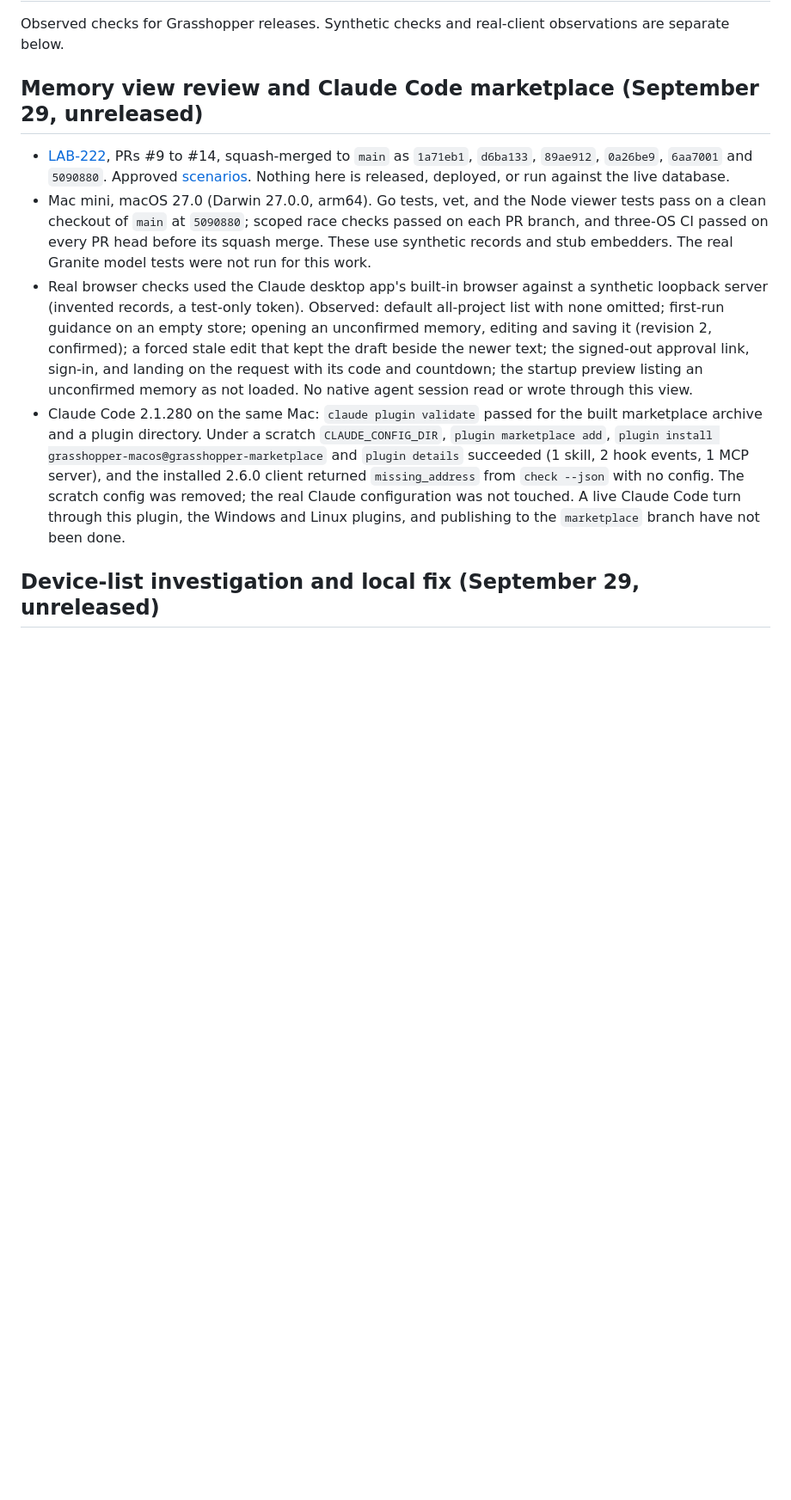
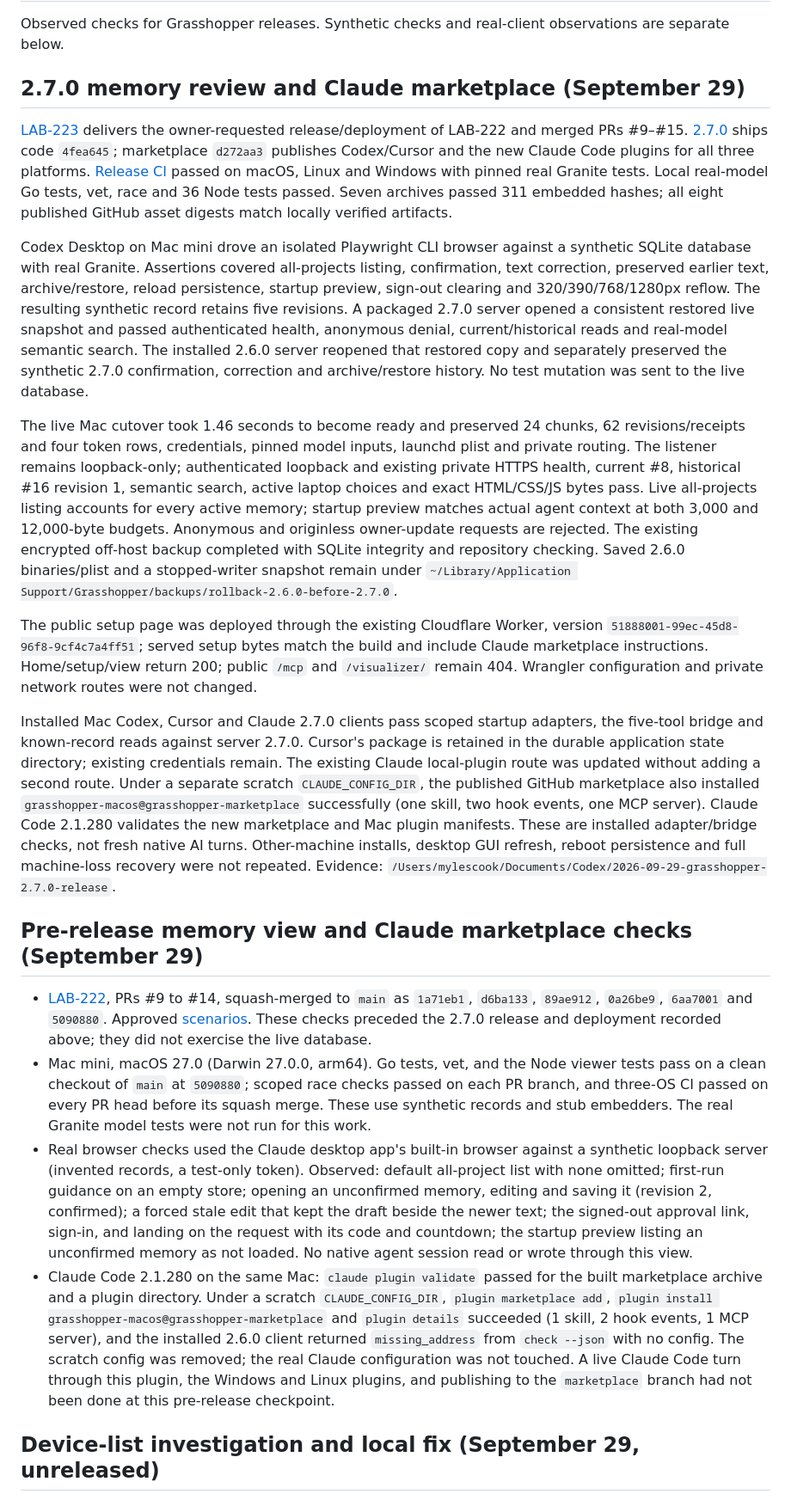
Before and after one commit to MylesMCook/grasshopper, a Markdown page: docs/memory-acceptance.md, the part around the change. Shown at 86% size. Rendered like a GitHub page; blank space fills up the shorter version.

Commit message:
Record verified 2.7.0 release and deployment

```diff
--- a/docs/memory-acceptance.md
+++ b/docs/memory-acceptance.md
@@ -2,12 +2,24 @@
 
 Observed checks for Grasshopper releases. Synthetic checks and real-client observations are separate below.
 
-## Memory view review and Claude Code marketplace (September 29, unreleased)
+## 2.7.0 memory review and Claude marketplace (September 29)
 
-- [LAB-222](https://linear.app/mcook/issue/LAB-222/let-the-owner-review-correct-and-understand-memories-in-the-memory), PRs #9 to #14, squash-merged to `main` as `1a71eb1`, `d6ba133`, `89ae912`, `0a26be9`, `6aa7001` and `5090880`. Approved [scenarios](memory-view-review.md). Nothing here is released, deployed, or run against the live database.
+[LAB-223](https://linear.app/mcook/issue/LAB-223/release-and-deploy-the-merged-memory-review-and-claude-marketplace) delivers the owner-requested release/deployment of LAB-222 and merged PRs #9–#15. [2.7.0](https://github.com/MylesMCook/grasshopper/releases/tag/v2.7.0) ships code `4fea645`; marketplace `d272aa3` publishes Codex/Cursor and the new Claude Code plugins for all three platforms. [Release CI](https://github.com/MylesMCook/grasshopper/actions/runs/36650324186) passed on macOS, Linux and Windows with pinned real Granite tests. Local real-model Go tests, vet, race and 36 Node tests passed. Seven archives passed 311 embedded hashes; all eight published GitHub asset digests match locally verified artifacts.
+
+Codex Desktop on Mac mini drove an isolated Playwright CLI browser against a synthetic SQLite database with real Granite. Assertions covered all-projects listing, confirmation, text correction, preserved earlier text, archive/restore, reload persistence, startup preview, sign-out clearing and 320/390/768/1280px reflow. The resulting synthetic record retains five revisions. A packaged 2.7.0 server opened a consistent restored live snapshot and passed authenticated health, anonymous denial, current/historical reads and real-model semantic search. The installed 2.6.0 server reopened that restored copy and separately preserved the synthetic 2.7.0 confirmation, correction and archive/restore history. No test mutation was sent to the live database.
+
+The live Mac cutover took 1.46 seconds to become ready and preserved 24 chunks, 62 revisions/receipts and four token rows, credentials, pinned model inputs, launchd plist and private routing. The listener remains loopback-only; authenticated loopback and existing private HTTPS health, current #8, historical #16 revision 1, semantic search, active laptop choices and exact HTML/CSS/JS bytes pass. Live all-projects listing accounts for every active memory; startup preview matches actual agent context at both 3,000 and 12,000-byte budgets. Anonymous and originless owner-update requests are rejected. The existing encrypted off-host backup completed with SQLite integrity and repository checking. Saved 2.6.0 binaries/plist and a stopped-writer snapshot remain under `~/Library/Application Support/Grasshopper/backups/rollback-2.6.0-before-2.7.0`.
+
+The public setup page was deployed through the existing Cloudflare Worker, version `51888001-99ec-45d8-96f8-9cf4c7a4ff51`; served setup bytes match the build and include Claude marketplace instructions. Home/setup/view return 200; public `/mcp` and `/visualizer/` remain 404. Wrangler configuration and private network routes were not changed.
+
+Installed Mac Codex, Cursor and Claude 2.7.0 clients pass scoped startup adapters, the five-tool bridge and known-record reads against server 2.7.0. Cursor's package is retained in the durable application state directory; existing credentials remain. The existing Claude local-plugin route was updated without adding a second route. Under a separate scratch `CLAUDE_CONFIG_DIR`, the published GitHub marketplace also installed `grasshopper-macos@grasshopper-marketplace` successfully (one skill, two hook events, one MCP server). Claude Code 2.1.280 validates the new marketplace and Mac plugin manifests. These are installed adapter/bridge checks, not fresh native AI turns. Other-machine installs, desktop GUI refresh, reboot persistence and full machine-loss recovery were not repeated. Evidence: `/Users/mylescook/Documents/Codex/2026-09-29-grasshopper-2.7.0-release`.
+
+## Pre-release memory view and Claude marketplace checks (September 29)
+
+- [LAB-222](https://linear.app/mcook/issue/LAB-222/let-the-owner-review-correct-and-understand-memories-in-the-memory), PRs #9 to #14, squash-merged to `main` as `1a71eb1`, `d6ba133`, `89ae912`, `0a26be9`, `6aa7001` and `5090880`. Approved [scenarios](memory-view-review.md). These checks preceded the 2.7.0 release and deployment recorded above; they did not exercise the live database.
 - Mac mini, macOS 27.0 (Darwin 27.0.0, arm64). Go tests, vet, and the Node viewer tests pass on a clean checkout of `main` at `5090880`; scoped race checks passed on each PR branch, and three-OS CI passed on every PR head before its squash merge. These use synthetic records and stub embedders. The real Granite model tests were not run for this work.
 - Real browser checks used the Claude desktop app's built-in browser against a synthetic loopback server (invented records, a test-only token). Observed: default all-project list with none omitted; first-run guidance on an empty store; opening an unconfirmed memory, editing and saving it (revision 2, confirmed); a forced stale edit that kept the draft beside the newer text; the signed-out approval link, sign-in, and landing on the request with its code and countdown; the startup preview listing an unconfirmed memory as not loaded. No native agent session read or wrote through this view.
-- Claude Code 2.1.280 on the same Mac: `claude plugin validate` passed for the built marketplace archive and a plugin directory. Under a scratch `CLAUDE_CONFIG_DIR`, `plugin marketplace add`, `plugin install grasshopper-macos@grasshopper-marketplace` and `plugin details` succeeded (1 skill, 2 hook events, 1 MCP server), and the installed 2.6.0 client returned `missing_address` from `check --json` with no config. The scratch config was removed; the real Claude configuration was not touched. A live Claude Code turn through this plugin, the Windows and Linux plugins, and publishing to the `marketplace` branch have not been done.
+- Claude Code 2.1.280 on the same Mac: `claude plugin validate` passed for the built marketplace archive and a plugin directory. Under a scratch `CLAUDE_CONFIG_DIR`, `plugin marketplace add`, `plugin install grasshopper-macos@grasshopper-marketplace` and `plugin details` succeeded (1 skill, 2 hook events, 1 MCP server), and the installed 2.6.0 client returned `missing_address` from `check --json` with no config. The scratch config was removed; the real Claude configuration was not touched. A live Claude Code turn through this plugin, the Windows and Linux plugins, and publishing to the `marketplace` branch had not been done at this pre-release checkpoint.
 
 ## Device-list investigation and local fix (September 29, unreleased)
 
```
Also changed, not shown: tasks.md (+2 -2 lines).
